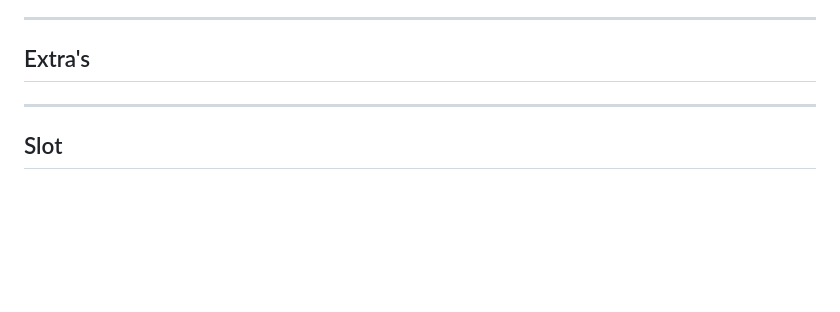
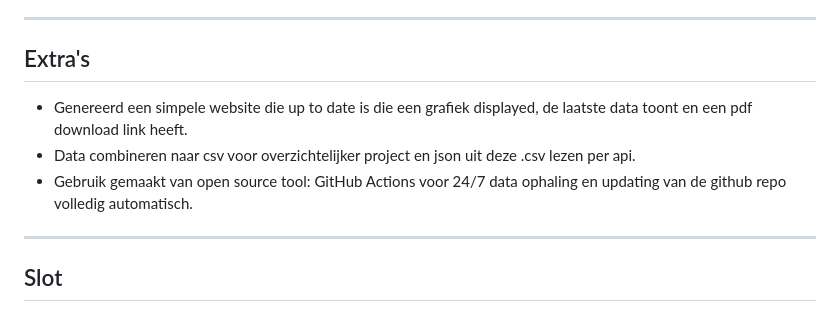
Before and after one commit to KristofAreias/Data-Workflow, a Markdown page: README.md, the part around the change. Drawn GitHub-style; blank space fills up the shorter version.

```diff
--- a/README.md
+++ b/README.md
@@ -146,6 +146,9 @@ GitHub Actions zorgt ervoor dat:
 ---
 
 ## Extra's
+- Genereerd een simpele website die up to date is die een grafiek displayed, de laatste data toont en een pdf download link heeft.
+- Data combineren naar csv voor overzichtelijker project en json uit deze .csv lezen per api.
+- Gebruik gemaakt van open source tool: GitHub Actions voor 24/7 data ophaling en updating van de github repo volledig automatisch.
 
 ---
 
```
